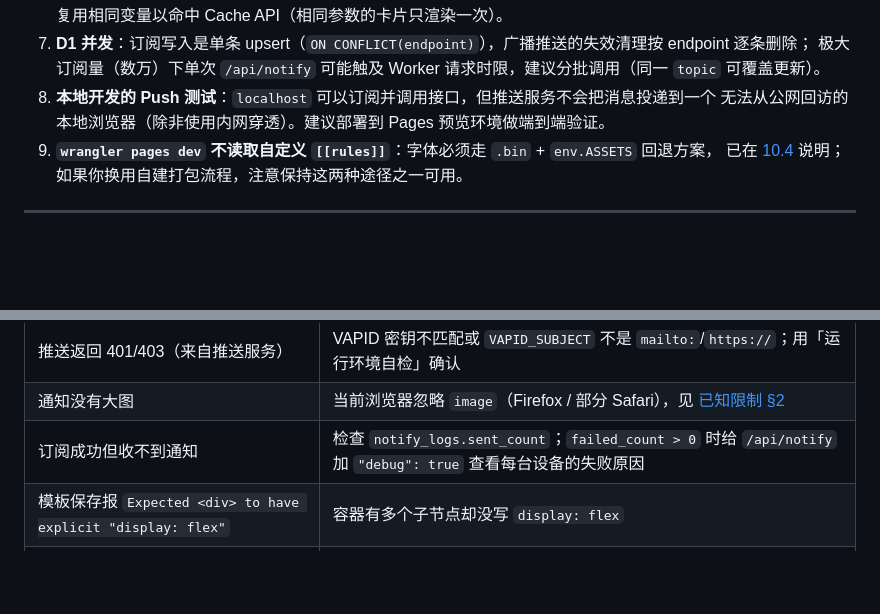
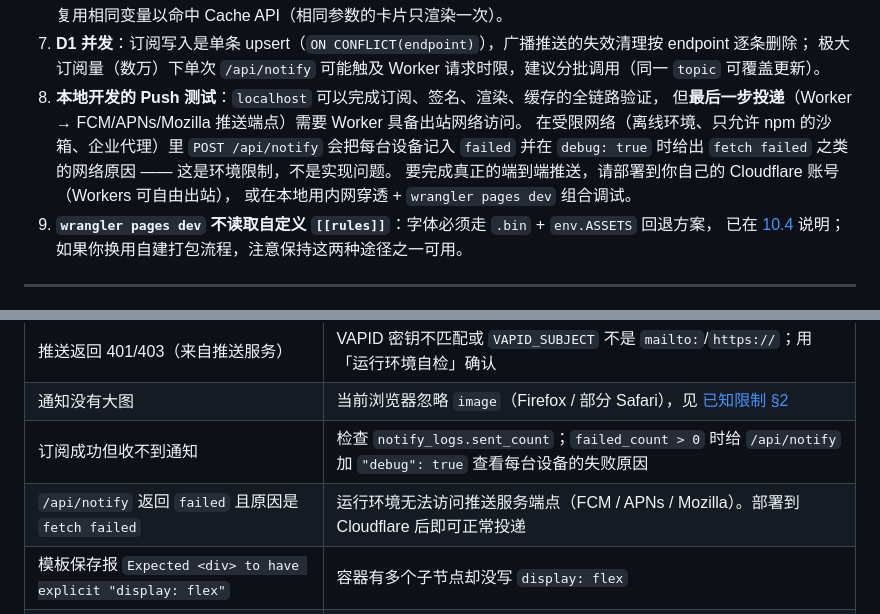
Before and after one commit to Synora9768/PingCard, a Markdown page: README.md, 2 parts joined by grey strips. GitHub-like rendering; blank space fills up the shorter version.

Commit message:
docs: 说明受限网络环境下推送投递的限制（出站访问推送到端点）
Co-authored-by: arena-agent <297053741+arena-agent@users.noreply.github.com>

```diff
--- a/README.md
+++ b/README.md
@@ -695,8 +695,12 @@ npm run smoke # 63 项端到端断言：真实启动 wrangler pages dev + 本地
    高频推送建议复用相同变量以命中 Cache API（相同参数的卡片只渲染一次）。
 7. **D1 并发**：订阅写入是单条 upsert（`ON CONFLICT(endpoint)`），广播推送的失效清理按 endpoint 逐条删除；
    极大订阅量（数万）下单次 `/api/notify` 可能触及 Worker 请求时限，建议分批调用（同一 `topic` 可覆盖更新）。
-8. **本地开发的 Push 测试**：`localhost` 可以订阅并调用接口，但推送服务不会把消息投递到一个
-   无法从公网回访的本地浏览器（除非使用内网穿透）。建议部署到 Pages 预览环境做端到端验证。
+8. **本地开发的 Push 测试**：`localhost` 可以完成订阅、签名、渲染、缓存的全链路验证，
+   但**最后一步投递**（Worker → FCM/APNs/Mozilla 推送端点）需要 Worker 具备出站网络访问。
+   在受限网络（离线环境、只允许 npm 的沙箱、企业代理）里 `POST /api/notify` 会把每台设备记入
+   `failed` 并在 `debug: true` 时给出 `fetch failed` 之类的网络原因 —— 这是环境限制，不是实现问题。
+   要完成真正的端到端推送，请部署到你自己的 Cloudflare 账号（Workers 可自由出站），
+   或在本地用内网穿透 + `wrangler pages dev` 组合调试。
 9. **`wrangler pages dev` 不读取自定义 `[[rules]]`**：字体必须走 `.bin` + `env.ASSETS` 回退方案，
    已在 [10.4](#104-字体如何进入-worker) 说明；如果你换用自建打包流程，注意保持这两种途径之一可用。
 
@@ -738,6 +742,7 @@ npm run smoke # 63 项端到端断言：真实启动 wrangler pages dev + 本地
 | 推送返回 401/403（来自推送服务） | VAPID 密钥不匹配或 `VAPID_SUBJECT` 不是 `mailto:`/`https://`；用「运行环境自检」确认 |
 | 通知没有大图 | 当前浏览器忽略 `image`（Firefox / 部分 Safari），见 [已知限制 §2](#12-已知限制) |
 | 订阅成功但收不到通知 | 检查 `notify_logs.sent_count`；`failed_count > 0` 时给 `/api/notify` 加 `"debug": true` 查看每台设备的失败原因 |
+| `/api/notify` 返回 `failed` 且原因是 `fetch failed` | 运行环境无法访问推送服务端点（FCM / APNs / Mozilla）。部署到 Cloudflare 后即可正常投递 |
 | 模板保存报 `Expected <div> to have explicit "display: flex"` | 容器有多个子节点却没写 `display: flex` |
 | 模板渲染报 `Image size cannot be determined` | `<img>` 未指定 `width` / `height` |
 | 后台打开就跳登录 | 会话过期（12 小时）或 `ADMIN_SECRET` 已变更，重新登录即可 |
```
